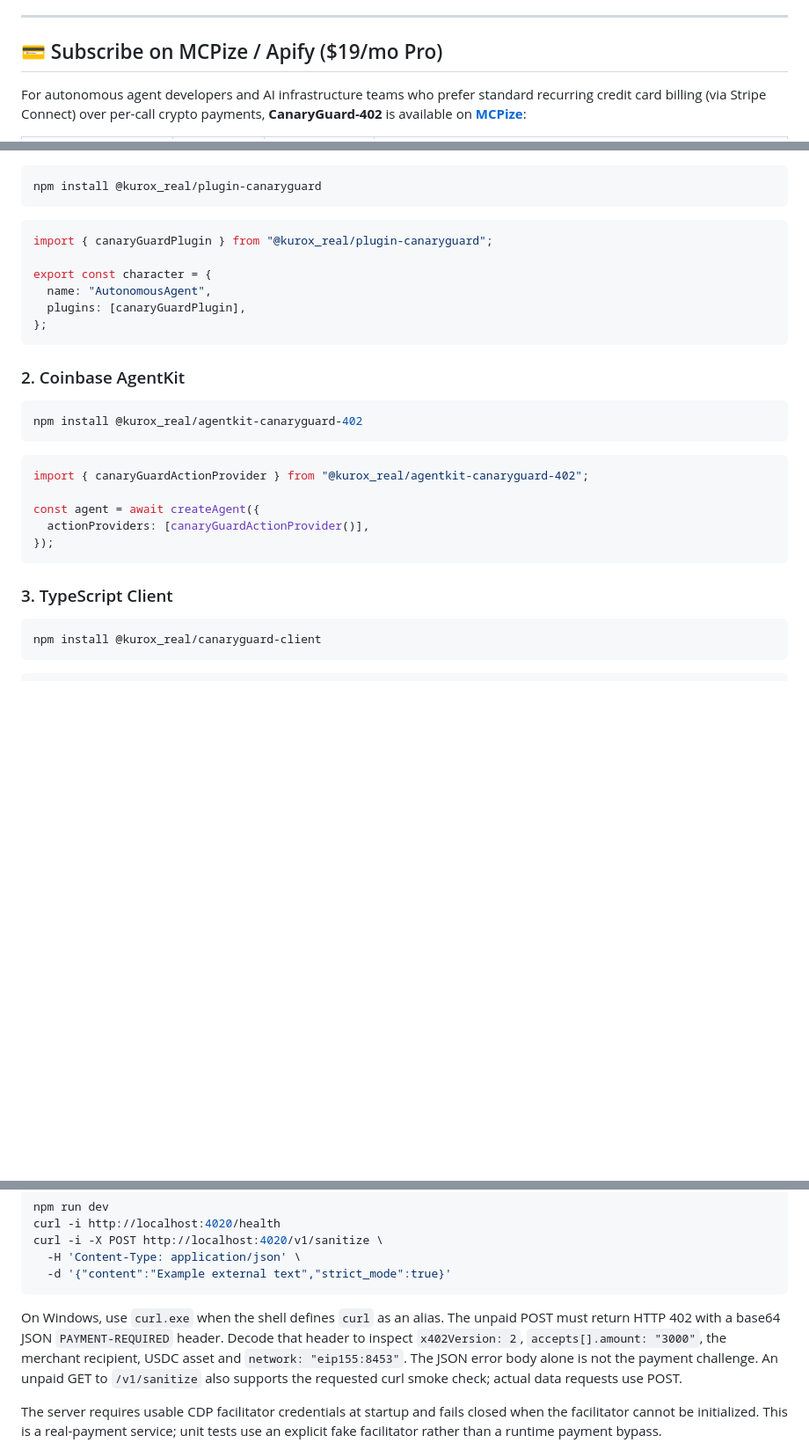
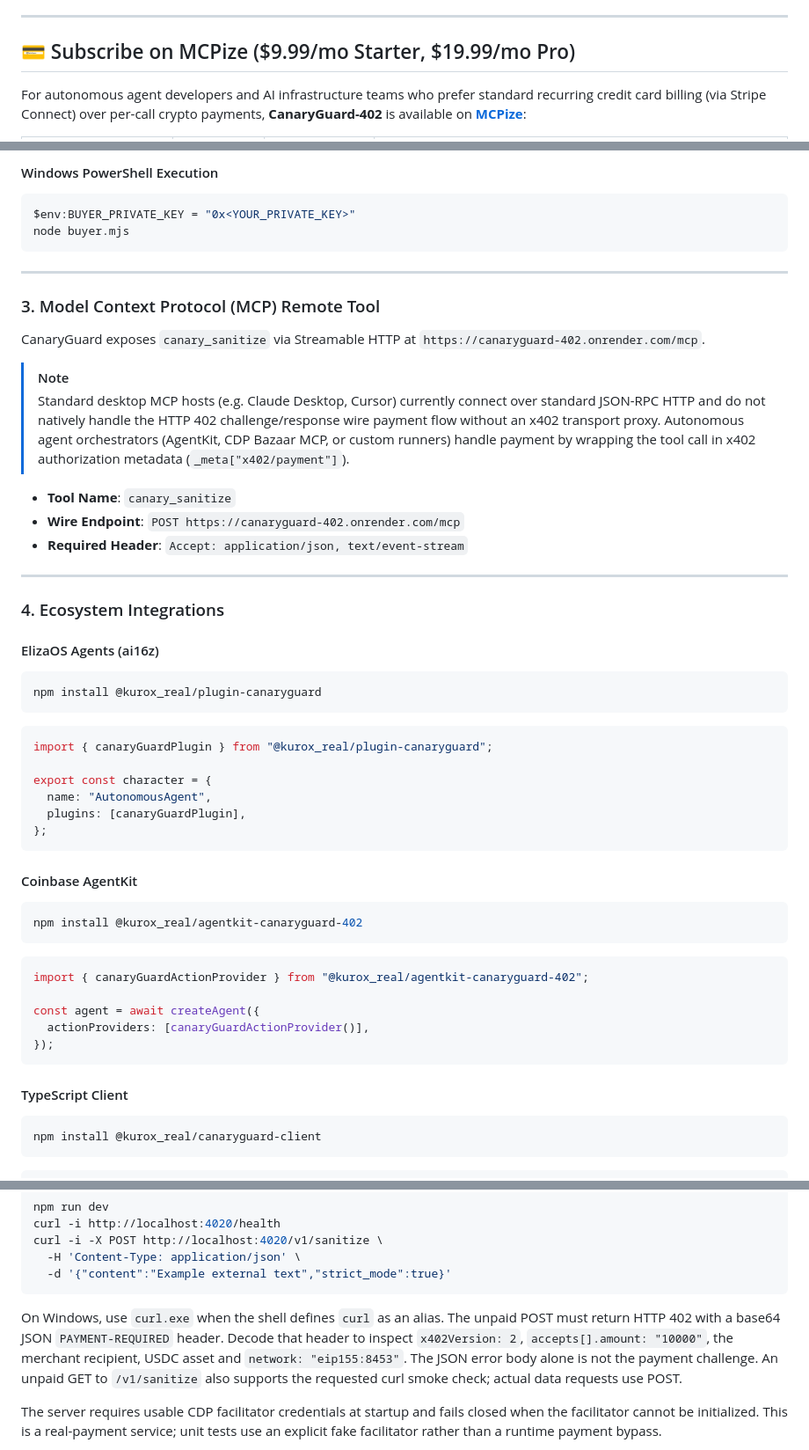
Before and after one commit to Booshdag-io/canaryguard-402, a Markdown page: README.md, 3 parts joined by grey strips. Shown at 88% size. Rendered like a GitHub page; blank space fills up the shorter version.

Commit message:
docs: add verified x402 buyer quickstart, free preview, MCP setup, and accurate pricing

````diff
--- a/README.md
+++ b/README.md
@@ -20,7 +20,7 @@ Deterministic prompt-injection firewall and honeypot scrubber for autonomous AI
 
 ---
 
-## 💳 Subscribe on MCPize / Apify ($19/mo Pro)
+## 💳 Subscribe on MCPize ($9.99/mo Starter, $19.99/mo Pro)
 
 For autonomous agent developers and AI infrastructure teams who prefer standard recurring credit card billing (via Stripe Connect) over per-call crypto payments, **CanaryGuard-402** is available on **[MCPize](https://mcpize.com)**:
 
@@ -41,3 +126,26 @@ For autonomous agent developers and AI infrastructure teams who prefer standard
+#### Windows PowerShell Execution
+```powershell
+$env:BUYER_PRIVATE_KEY = "0x<YOUR_PRIVATE_KEY>"
+node buyer.mjs
+```
+
+---
+
+### 3. Model Context Protocol (MCP) Remote Tool
+CanaryGuard exposes `canary_sanitize` via Streamable HTTP at `https://canaryguard-402.onrender.com/mcp`.
+
+> [!NOTE]
+> Standard desktop MCP hosts (e.g. Claude Desktop, Cursor) currently connect over standard JSON-RPC HTTP and do not natively handle the HTTP 402 challenge/response wire payment flow without an x402 transport proxy. Autonomous agent orchestrators (AgentKit, CDP Bazaar MCP, or custom runners) handle payment by wrapping the tool call in x402 authorization metadata (`_meta["x402/payment"]`).
+
+- **Tool Name**: `canary_sanitize`
+- **Wire Endpoint**: `POST https://canaryguard-402.onrender.com/mcp`
+- **Required Header**: `Accept: application/json, text/event-stream`
+
+---
+
+### 4. Ecosystem Integrations
+
+#### ElizaOS Agents (ai16z)
 ```bash
 npm install @kurox_real/plugin-canaryguard
 ```
@@ -50,7 +158,7 @@ export const character = {
 };
 ```
 
-### 2. Coinbase AgentKit
+#### Coinbase AgentKit
 ```bash
 npm install @kurox_real/agentkit-canaryguard-402
 ```
@@ -62,7 +170,7 @@ const agent = await createAgent({
 });
 ```
 
-### 3. TypeScript Client
+#### TypeScript Client
 ```bash
 npm install @kurox_real/canaryguard-client
 ```
@@ -139,7 +247,7 @@ curl -i -X POST http://localhost:4020/v1/sanitize \
   -d '{"content":"Example external text","strict_mode":true}'
 ```
 
-On Windows, use `curl.exe` when the shell defines `curl` as an alias. The unpaid POST must return HTTP 402 with a base64 JSON `PAYMENT-REQUIRED` header. Decode that header to inspect `x402Version: 2`, `accepts[].amount: "3000"`, the merchant recipient, USDC asset and `network: "eip155:8453"`. The JSON error body alone is not the payment challenge. An unpaid GET to `/v1/sanitize` also supports the requested curl smoke check; actual data requests use POST.
+On Windows, use `curl.exe` when the shell defines `curl` as an alias. The unpaid POST must return HTTP 402 with a base64 JSON `PAYMENT-REQUIRED` header. Decode that header to inspect `x402Version: 2`, `accepts[].amount: "10000"`, the merchant recipient, USDC asset and `network: "eip155:8453"`. The JSON error body alone is not the payment challenge. An unpaid GET to `/v1/sanitize` also supports the requested curl smoke check; actual data requests use POST.
 
 The server requires usable CDP facilitator credentials at startup and fails closed when the facilitator cannot be initialized. This is a real-payment service; unit tests use an explicit fake facilitator rather than a runtime payment bypass.
 
````
Also changed, not shown: other parts of README.md (+89 -4 lines).
